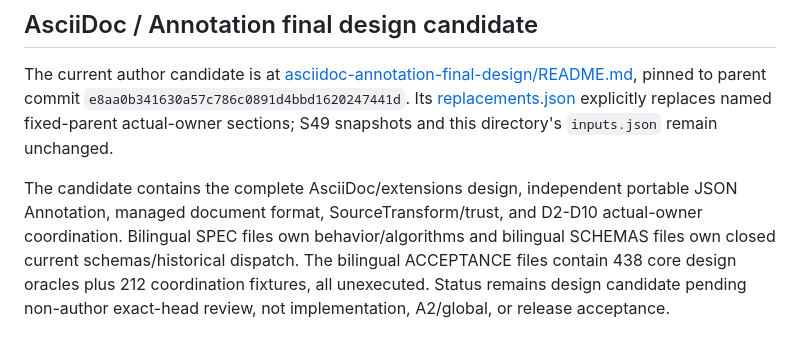
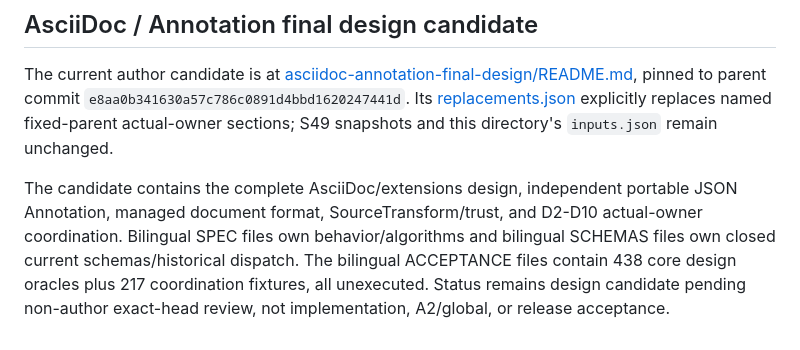
Before and after one commit to ZHYX91/weftext, a Markdown page: docs/design/README.md, the part around the change. GitHub-like rendering.

Commit message:
docs: sync final residual design inventory

```diff
--- a/docs/design/README.md
+++ b/docs/design/README.md
@@ -86,4 +86,4 @@ The next task is [Agent, automation and external capabilities](d10/TASK.md). D10
 
 The current author candidate is at [asciidoc-annotation-final-design/README.md](asciidoc-annotation-final-design/README.md), pinned to parent commit `e8aa0b341630a57c786c0891d4bbd1620247441d`. Its [replacements.json](asciidoc-annotation-final-design/replacements.json) explicitly replaces named fixed-parent actual-owner sections; S49 snapshots and this directory's `inputs.json` remain unchanged.
 
-The candidate contains the complete AsciiDoc/extensions design, independent portable JSON Annotation, managed document format, SourceTransform/trust, and D2-D10 actual-owner coordination. Bilingual SPEC files own behavior/algorithms and bilingual SCHEMAS files own closed current schemas/historical dispatch. The bilingual ACCEPTANCE files contain 438 core design oracles plus 212 coordination fixtures, all unexecuted. Status remains design candidate pending non-author exact-head review, not implementation, A2/global, or release acceptance.
+The candidate contains the complete AsciiDoc/extensions design, independent portable JSON Annotation, managed document format, SourceTransform/trust, and D2-D10 actual-owner coordination. Bilingual SPEC files own behavior/algorithms and bilingual SCHEMAS files own closed current schemas/historical dispatch. The bilingual ACCEPTANCE files contain 438 core design oracles plus 217 coordination fixtures, all unexecuted. Status remains design candidate pending non-author exact-head review, not implementation, A2/global, or release acceptance.
```
